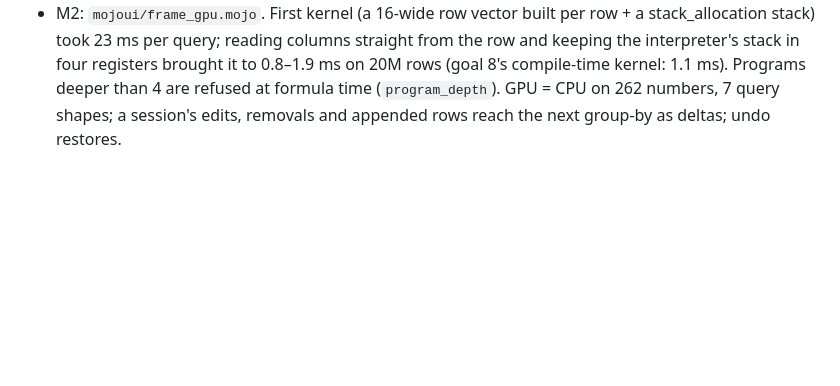
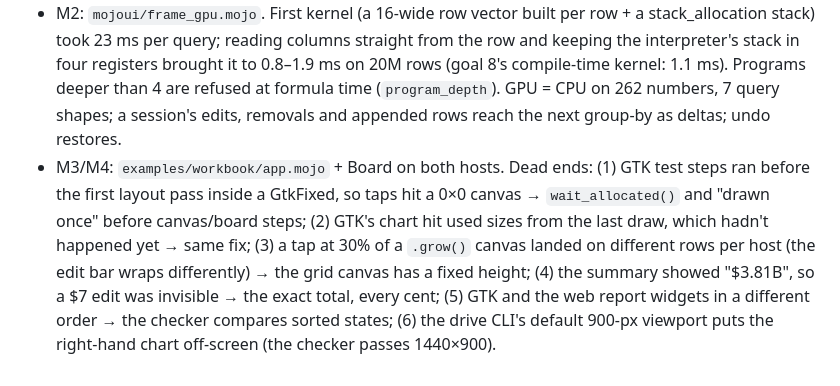
Before and after one commit to abhisheksreesaila/mxapp, a Markdown page: docs/journal.md, the part around the change. GitHub-like rendering; blank space fills up the shorter version.

```diff
--- a/docs/journal.md
+++ b/docs/journal.md
@@ -125,3 +125,4 @@ Newest last. What was tried, what happened, dead ends.
 - M1: `mojoui/frame.mojo` + `tests/test_frame.mojo` pass (built as a binary). Dead end on the way: Mojo 1.1's compiler segfaults (exit 139, no message) on a `SIMD[int64, 8]` used as an interpreter stack with a run-time index; found by bisecting with 20 probe files built in parallel; `stack_allocation[8, Int64]()` works and is GPU-safe. Noted in CLAUDE.md.
 - Semantics settled: `cents` is money (scale 2), so `cents // 50` means "bins of $50"; constants carry their own scale ("0.15" → scale 2); `/` always yields scale 2; `*` of two decimals is rescaled back to 2.
 - M2: `mojoui/frame_gpu.mojo`. First kernel (a 16-wide row vector built per row + a stack_allocation stack) took 23 ms per query; reading columns straight from the row and keeping the interpreter's stack in four registers brought it to 0.8–1.9 ms on 20M rows (goal 8's compile-time kernel: 1.1 ms). Programs deeper than 4 are refused at formula time (`program_depth`). GPU = CPU on 262 numbers, 7 query shapes; a session's edits, removals and appended rows reach the next group-by as deltas; undo restores.
+- M3/M4: `examples/workbook/app.mojo` + Board on both hosts. Dead ends: (1) GTK test steps ran before the first layout pass inside a GtkFixed, so taps hit a 0×0 canvas → `wait_allocated()` and "drawn once" before canvas/board steps; (2) GTK's chart hit used sizes from the last draw, which hadn't happened yet → same fix; (3) a tap at 30% of a `.grow()` canvas landed on different rows per host (the edit bar wraps differently) → the grid canvas has a fixed height; (4) the summary showed "$3.81B", so a $7 edit was invisible → the exact total, every cent; (5) GTK and the web report widgets in a different order → the checker compares sorted states; (6) the drive CLI's default 900-px viewport puts the right-hand chart off-screen (the checker passes 1440×900).
```
Also changed, not shown: README.md (+20 -1 lines), docs/decisions.md (+4 -0 lines), docs/morning.md (added, +25 -0 lines), docs/gallery/img/workbook-filtered.png (added), docs/gallery/img/workbook-linux.png (added), docs/gallery/img/workbook-web.png (added), 9 other files.
